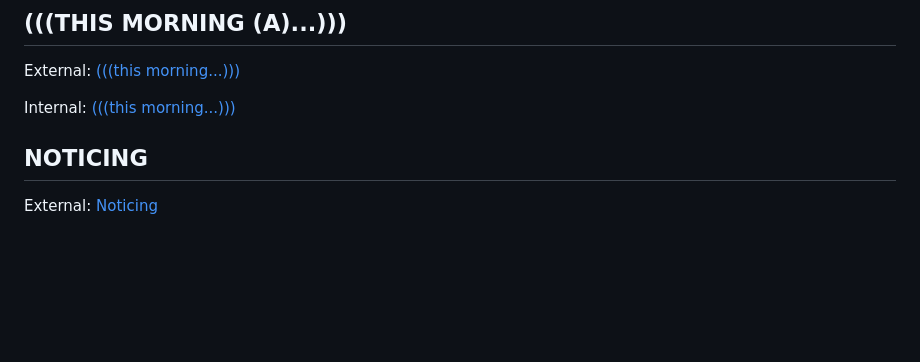
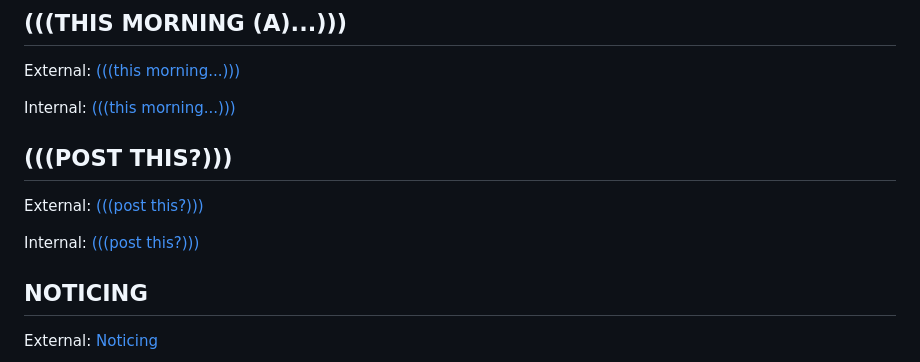
Before and after one commit to unboundhealing/unboundhealing, a Markdown page: assets/docs/link-reference.md, the part around the change. GitHub-like rendering; blank space fills up the shorter version.

```diff
--- a/assets/docs/link-reference.md
+++ b/assets/docs/link-reference.md
@@ -83,6 +83,12 @@ Internal: <a href="/opening/this-you/">(((this you...)))</a>
 External: <a href="https://unboundhealing.org/opening/this-morning-a/">(((this morning...)))</a>
 
 Internal: <a href="/opening/this-morning-a/">(((this morning...)))</a>
+
+## (((POST THIS?)))
+
+External: <a href="https://unboundhealing.org/opening/post-this/">(((post this?)))</a>
+
+Internal: <a href="/opening/post-this/">(((post this?)))</a>
 
 ## NOTICING
 
```
